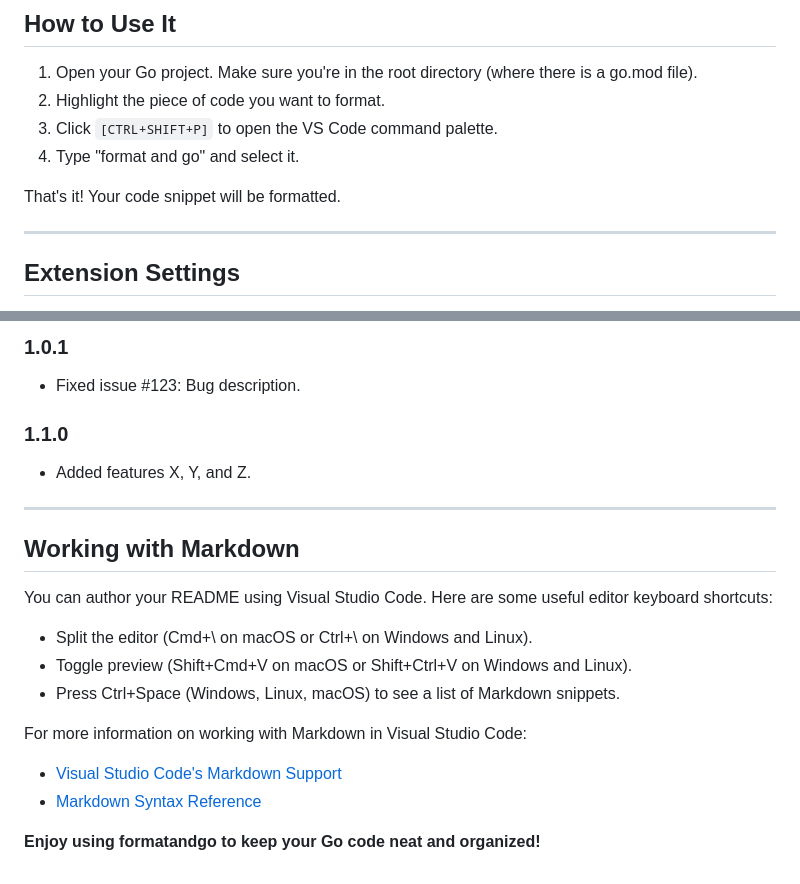
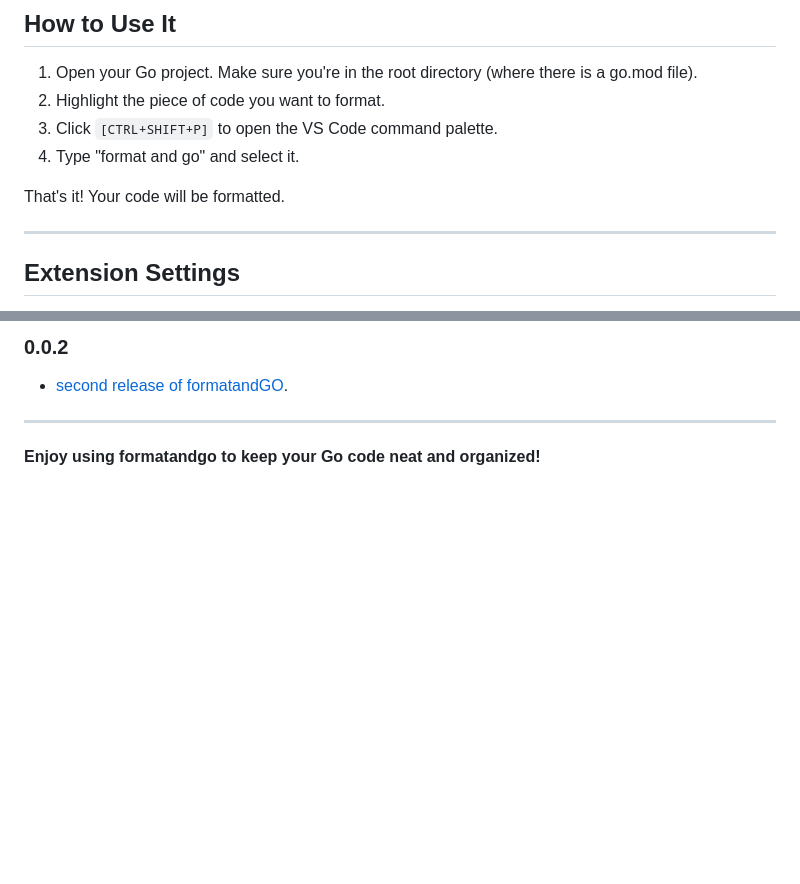
Before and after one commit to C-o-m-o-n/formatandGO, a Markdown page: README.md, 2 parts joined by grey strips. GitHub-like rendering; blank space fills up the shorter version.

```diff
--- a/README.md
+++ b/README.md
@@ -46,7 +46,7 @@ Before you start using formatandgo, ensure you have the following requirements i
 3. Click `[CTRL+SHIFT+P]` to open the VS Code command palette.
 4. Type "format and go" and select it.
 
-That's it! Your code snippet will be formatted.
+That's it! Your code will be formatted.
 
 ---
 
@@ -68,25 +68,8 @@ Stay up-to-date with the changes and improvements we make to the formatandgo ext
 
-### 1.0.1
+### 0.0.2
 
-- Fixed issue #123: Bug description.
-
-### 1.1.0
-
-- Added features X, Y, and Z.
+- [second release of formatandGO](https://github.com/C-o-m-o-n/formatandGO/compare/formatandGO...formatandgo-v2).
 
 ---
 
-## Working with Markdown
-
-You can author your README using Visual Studio Code. Here are some useful editor keyboard shortcuts:
-
-- Split the editor (Cmd+\ on macOS or Ctrl+\ on Windows and Linux).
-- Toggle preview (Shift+Cmd+V on macOS or Shift+Ctrl+V on Windows and Linux).
-- Press Ctrl+Space (Windows, Linux, macOS) to see a list of Markdown snippets.
-
-For more information on working with Markdown in Visual Studio Code:
-
-- [Visual Studio Code's Markdown Support](http://code.visualstudio.com/docs/languages/markdown)
-- [Markdown Syntax Reference](https://help.github.com/articles/markdown-basics)
-
 **Enjoy using formatandgo to keep your Go code neat and organized!**
```
Also changed, not shown: other parts of README.md (+2 -2 lines).
